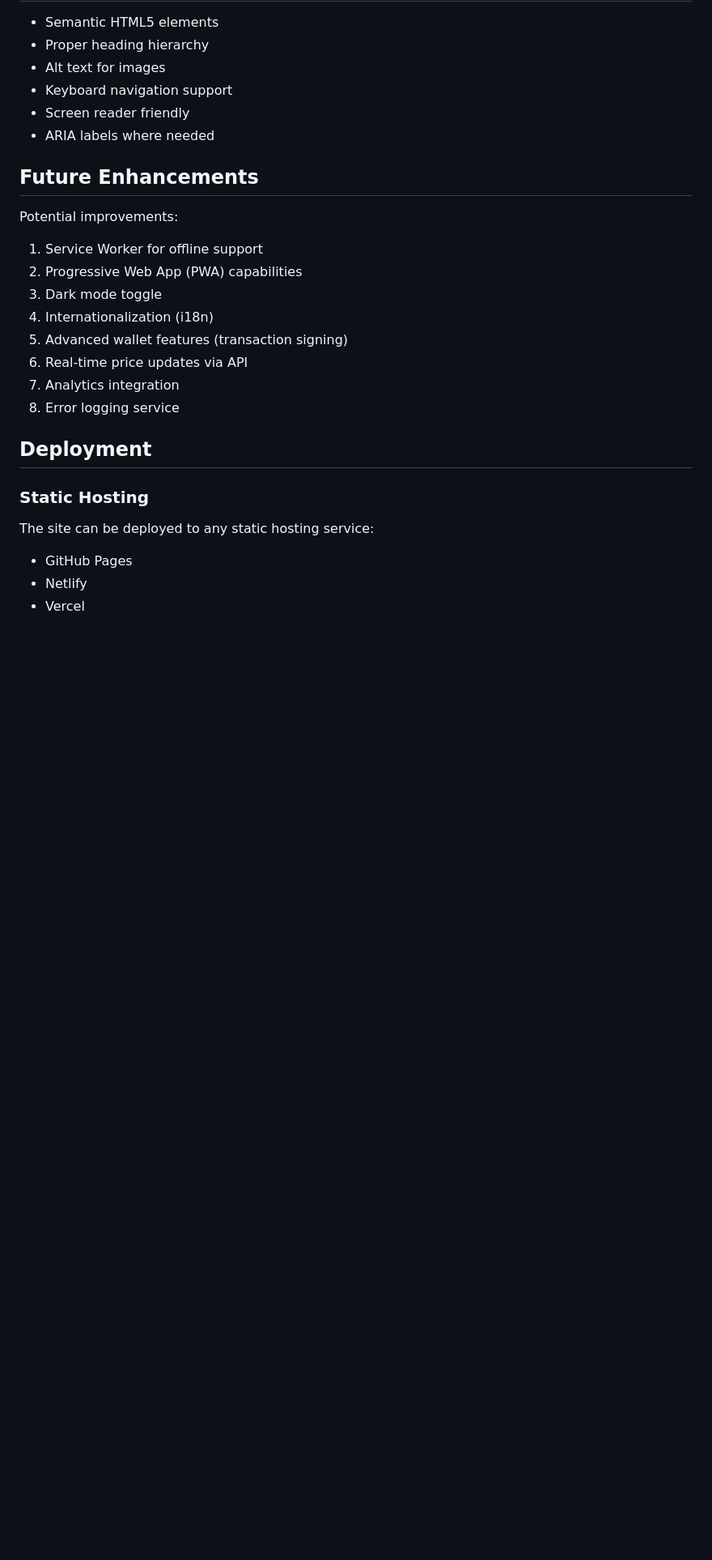
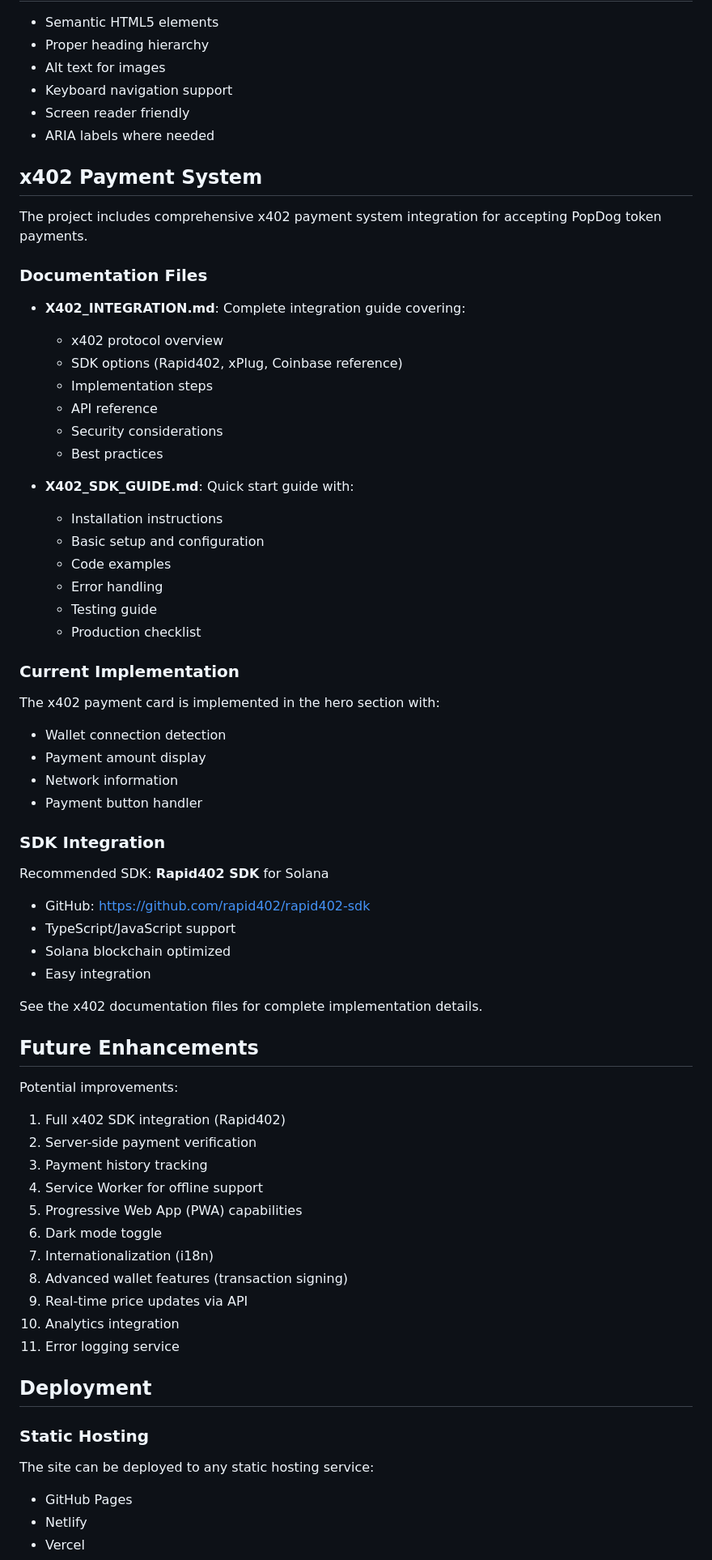
Before and after one commit to Popdogos/Popdog, a Markdown page: TECHNICAL.md, the part around the change. Shown at 81% size. Rendered like a GitHub page; blank space fills up the shorter version.

Commit message:
Update TECHNICAL.md with x402 payment system section

```diff
--- a/TECHNICAL.md
+++ b/TECHNICAL.md
@@ -172,17 +172,60 @@ None required - uses standard web APIs only.
 - Screen reader friendly
 - ARIA labels where needed
 
+## x402 Payment System
+
+The project includes comprehensive x402 payment system integration for accepting PopDog token payments.
+
+### Documentation Files
+
+- **X402_INTEGRATION.md**: Complete integration guide covering:
+  - x402 protocol overview
+  - SDK options (Rapid402, xPlug, Coinbase reference)
+  - Implementation steps
+  - API reference
+  - Security considerations
+  - Best practices
+
+- **X402_SDK_GUIDE.md**: Quick start guide with:
+  - Installation instructions
+  - Basic setup and configuration
+  - Code examples
+  - Error handling
+  - Testing guide
+  - Production checklist
+
+### Current Implementation
+
+The x402 payment card is implemented in the hero section with:
+- Wallet connection detection
+- Payment amount display
+- Network information
+- Payment button handler
+
+### SDK Integration
+
+Recommended SDK: **Rapid402 SDK** for Solana
+- GitHub: https://github.com/rapid402/rapid402-sdk
+- TypeScript/JavaScript support
+- Solana blockchain optimized
+- Easy integration
+
+See the x402 documentation files for complete implementation details.
+
 ## Future Enhancements
 
 Potential improvements:
-1. Service Worker for offline support
-2. Progressive Web App (PWA) capabilities
-3. Dark mode toggle
-4. Internationalization (i18n)
-5. Advanced wallet features (transaction signing)
-6. Real-time price updates via API
-7. Analytics integration
-8. Error logging service
+1. Full x402 SDK integration (Rapid402)
+2. Server-side payment verification
+3. Payment history tracking
+4. Service Worker for offline support
+5. Progressive Web App (PWA) capabilities
+6. Dark mode toggle
+7. Internationalization (i18n)
+8. Advanced wallet features (transaction signing)
+9. Real-time price updates via API
+10. Analytics integration
+11. Error logging service
 
 ## Deployment
 
```
